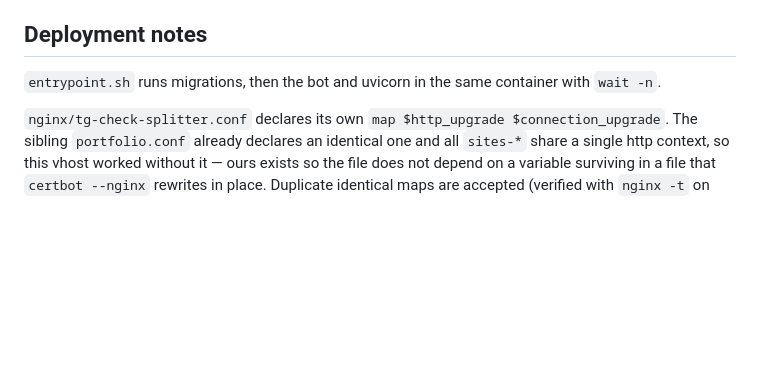
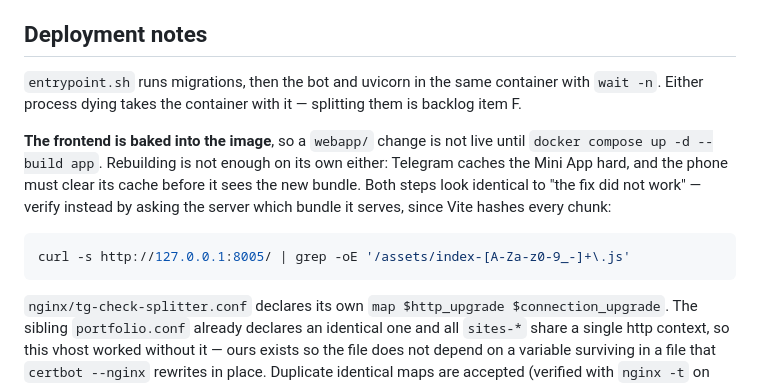
Before and after one commit to Vitvitsky/tg-check-splitter, a Markdown page: CLAUDE.md, the part around one of its changes. GitHub-like rendering; blank space fills up the shorter version.

````diff
--- a/CLAUDE.md
+++ b/CLAUDE.md
@@ -251,7 +314,18 @@ not a bug in the script.
 ## Deployment notes
 
 `entrypoint.sh` runs migrations, then the bot and uvicorn in the same container with
-`wait -n`.
+`wait -n`. Either process dying takes the container with it — splitting them is backlog
+item F.
+
+**The frontend is baked into the image**, so a `webapp/` change is not live until
+`docker compose up -d --build app`. Rebuilding is not enough on its own either: Telegram
+caches the Mini App hard, and the phone must clear its cache before it sees the new bundle.
+Both steps look identical to "the fix did not work" — verify instead by asking the server
+which bundle it serves, since Vite hashes every chunk:
+
+```bash
+curl -s http://127.0.0.1:8005/ | grep -oE '/assets/index-[A-Za-z0-9_-]+\.js'
+```
 
 `nginx/tg-check-splitter.conf` declares its own `map $http_upgrade $connection_upgrade`.
 The sibling `portfolio.conf` already declares an identical one and all `sites-*` share a
````
Also changed, not shown: other parts of CLAUDE.md (+66 -3 lines).
